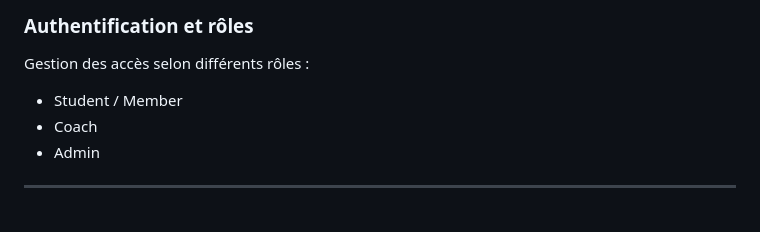
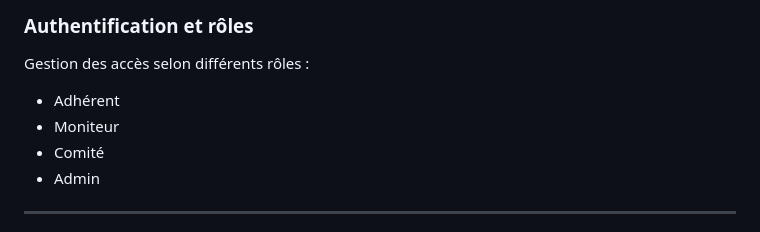
Before and after one commit to Diving-O-Club/Diving-O-Club_App, a Markdown page: README.md, the part around the change. Rendered like a GitHub page.

```diff
--- a/README.md
+++ b/README.md
@@ -88,8 +88,9 @@ L'infrastructure est conteneurisée avec Docker et déployée sur AWS EC2.
 
 Gestion des accès selon différents rôles :
 
-- Student / Member
-- Coach
+- Adhérent
+- Moniteur
+- Comité
 - Admin
 
 ---
```
